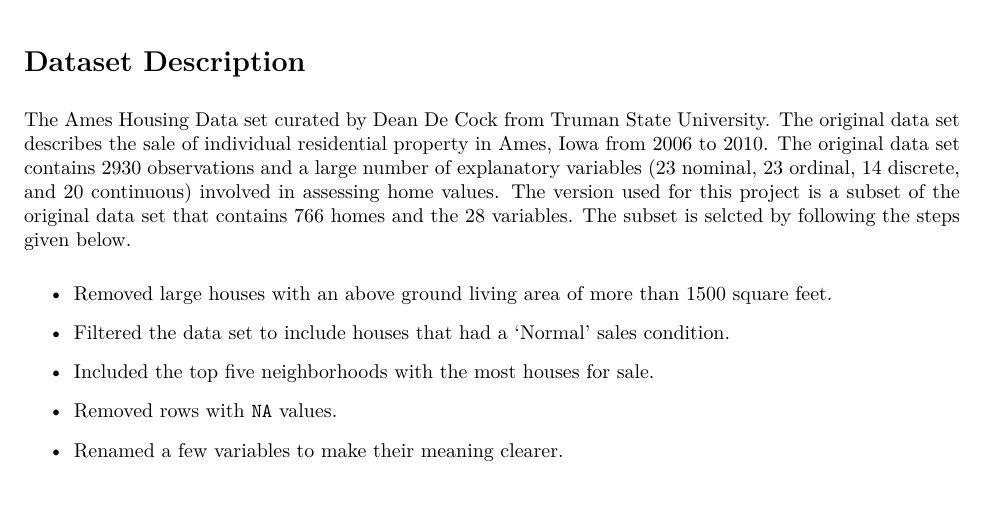
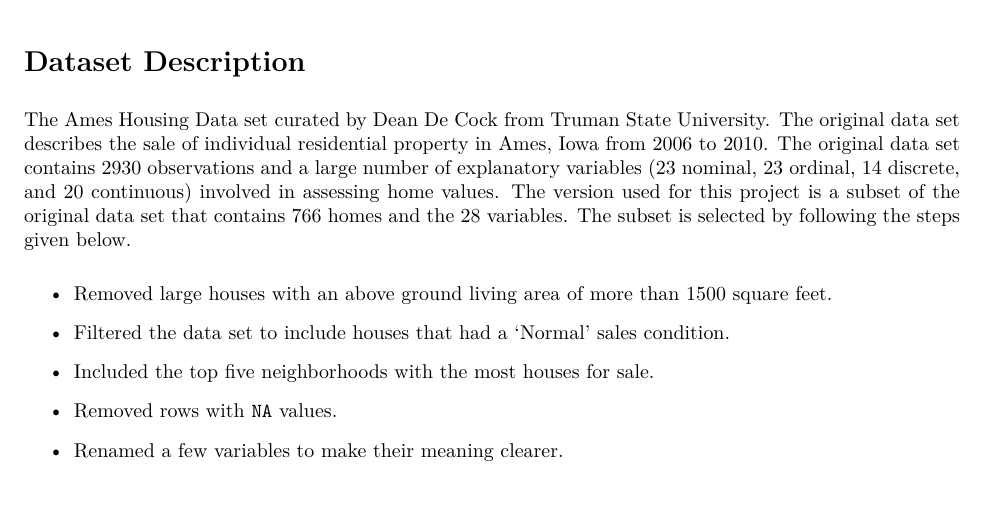
Before and after one commit to Kavindu404/ALG-Project, an R Markdown document (proposal.Rmd): part of page 1 of 3, cut so that both start at the same text. The pictures show the output file proposal.pdf that the author committed with the source.

Commit message:
fixed type in the data description

```diff
--- a/proposal.Rmd
+++ b/proposal.Rmd
@@ -18,7 +18,7 @@
 # Dataset Description
 
 The Ames Housing Data set curated by Dean De Cock from Truman State University. The original data set describes the sale of individual residential property in Ames, Iowa from 2006 to 2010. The original data set contains 2930 observations and a large number of explanatory
-variables (23 nominal, 23 ordinal, 14 discrete, and 20 continuous) involved in assessing home values. The version used for this project is a subset of the original data set that contains 766 homes and the 28 variables. The subset is selcted by following the steps given below.
+variables (23 nominal, 23 ordinal, 14 discrete, and 20 continuous) involved in assessing home values. The version used for this project is a subset of the original data set that contains 766 homes and the 28 variables. The subset is selected by following the steps given below.
 
 -   Removed large houses with an above ground living area of more than 1500 square feet.
 
```
Also changed, not shown: proposal.pdf.
